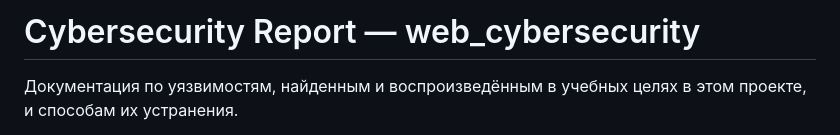
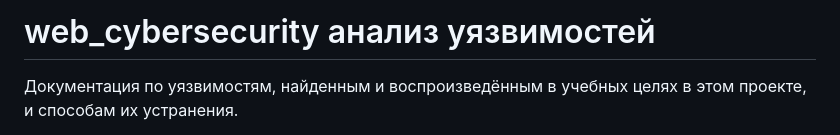
Before and after one commit to cameon8868/web_cybersecurity, a Markdown page: cybersecurity/Cybersecurity.md, the part around the change. Rendered like a GitHub page.

Commit message:
Обновить заголовок и описание отчета по кибербезопасности
Изменено название документа на русский язык и обновлено описание.

```diff
--- a/cybersecurity/Cybersecurity.md
+++ b/cybersecurity/Cybersecurity.md
@@ -1,4 +1,4 @@
-# Cybersecurity Report — web_cybersecurity
+# web_cybersecurity анализ уязвимостей
 
 Документация по уязвимостям, найденным и воспроизведённым в учебных целях в этом проекте, и способам их устранения.
 
```
